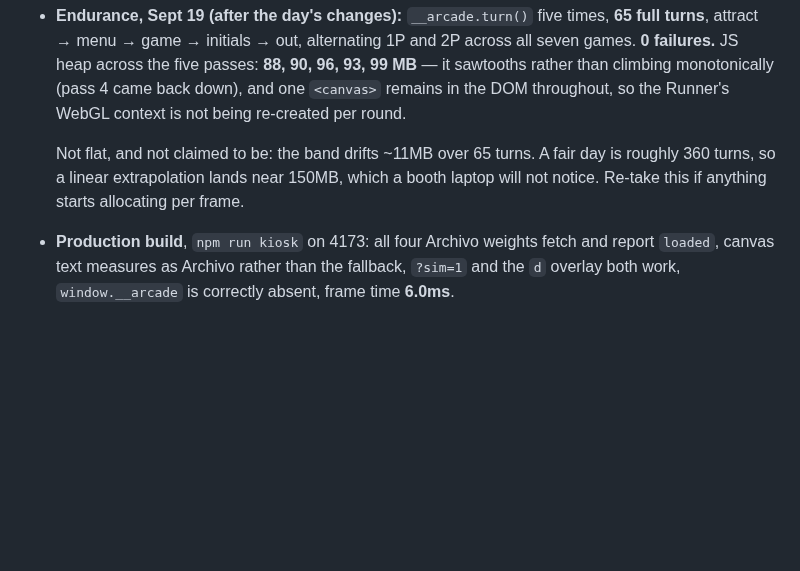
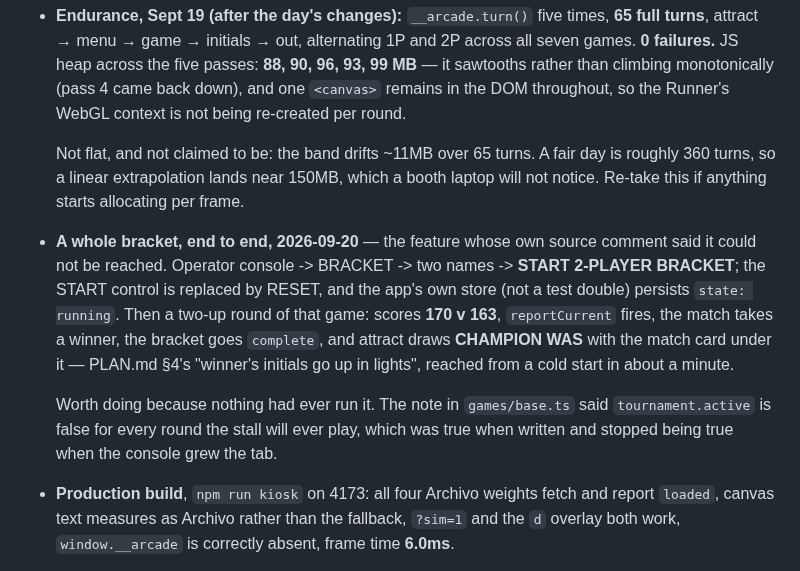
Before and after one commit to HyperionBurn/gdg-cv-arcade, a Markdown page: README.md, the part around the change. GitHub-like rendering; blank space fills up the shorter version.

Commit message:
Ran a whole bracket, because nothing ever had
The feature whose own source comment said it could not be reached, driven from
a cold start: operator console -> BRACKET -> two names -> START 2-PLAYER
BRACKET. The START control is replaced by RESET, and the APP'S OWN store — read
back out of localStorage rather than through a dynamically imported second
module instance — persists `state: running`, game `sixtyseven`, two entrants,
one unplayed match.

Then a two-up round of that game: 170 against 163, `reportCurrent` fires, the
match takes a winner, the bracket goes `complete`, and attract draws CHAMPION
WAS with the match card under it. That is PLAN.md §4's "winner's initials go up
in lights", and §10's announced crowd spike, working end to end in about a
minute.

Two things I nearly got wrong on the way, both the same mistake in different
clothes — trusting a reading instead of checking what produced it:

Reaching for `tournament` through a dynamic `import()` gives a SECOND module
instance under Vite, so `start()` succeeding there would have proved nothing
about the app. Driving the real console DOM and reading the persisted store
back is what makes this evidence.

And attract came back a flat black screenshot, which looked exactly like the
bracket crashing the payoff screen. It was not: sampling the canvas found the
centre pixel white and 8,421 of 8,891 samples non-black, so the frame was
painted correctly and the CAPTURE was stale. Re-taken, it is the champion card.
Second time today a screenshot has lied about a canvas, after the standings row
that was mid-fade.

```diff
--- a/README.md
+++ b/README.md
@@ -451,6 +451,19 @@ All driven deterministically via `window.__arcade.tick()`:
   a booth laptop will not notice. Re-take this if anything starts allocating
   per frame.
 
+- **A whole bracket, end to end, 2026-09-20** — the feature whose own source
+  comment said it could not be reached. Operator console -> BRACKET -> two
+  names -> **START 2-PLAYER BRACKET**; the START control is replaced by RESET,
+  and the app's own store (not a test double) persists `state: running`. Then a
+  two-up round of that game: scores **170 v 163**, `reportCurrent` fires, the
+  match takes a winner, the bracket goes `complete`, and attract draws
+  **CHAMPION WAS** with the match card under it — PLAN.md §4's "winner's
+  initials go up in lights", reached from a cold start in about a minute.
+
+  Worth doing because nothing had ever run it. The note in `games/base.ts` said
+  `tournament.active` is false for every round the stall will ever play, which
+  was true when written and stopped being true when the console grew the tab.
+
 - **Production build**, `npm run kiosk` on 4173: all four Archivo weights fetch
   and report `loaded`, canvas text measures as Archivo rather than the
   fallback, `?sim=1` and the `d` overlay both work, `window.__arcade` is
```
